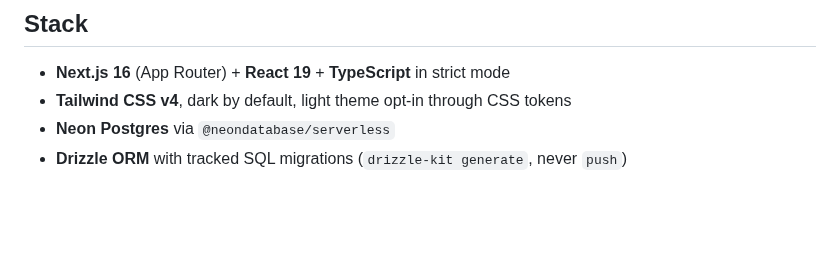
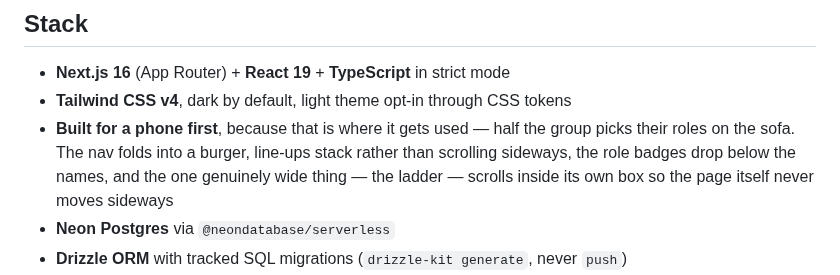
Before and after one commit to JohannesHa98/riftside, a Markdown page: README.md, the part around one of its changes. GitHub-like rendering; blank space fills up the shorter version.

Commit message:
Compare against someone worth comparing against
Splurrp rather than Morot in the README's screenshot: both have ten
games, both records are filled in — four to one against each other,
four and one as teammates — and Splurrp takes farming, so the picture
shows the comparison marking a winner on either side rather than one
player sweeping every row.

Also says the site is built for a phone, since that is where it is
used and nothing in the README said so.

Co-Authored-By: Claude Opus 5 <noreply@anthropic.com>

```diff
--- a/README.md
+++ b/README.md
@@ -148,6 +148,11 @@ a repeat visitor, not to know who they are.
 
 - **Next.js 16** (App Router) + **React 19** + **TypeScript** in strict mode
 - **Tailwind CSS v4**, dark by default, light theme opt-in through CSS tokens
+- **Built for a phone first**, because that is where it gets used — half the
+  group picks their roles on the sofa. The nav folds into a burger, line-ups
+  stack rather than scrolling sideways, the role badges drop below the names,
+  and the one genuinely wide thing — the ladder — scrolls inside its own box
+  so the page itself never moves sideways
 - **Neon Postgres** via `@neondatabase/serverless`
 - **Drizzle ORM** with tracked SQL migrations (`drizzle-kit generate`, never `push`)
 - **Vitest** — 100 tests over the balancer, ingest rules, role assignment, auth, hashing and the companion's parser
```
Also changed, not shown: other parts of README.md (+1 -1 lines), docs/head-to-head.png.
